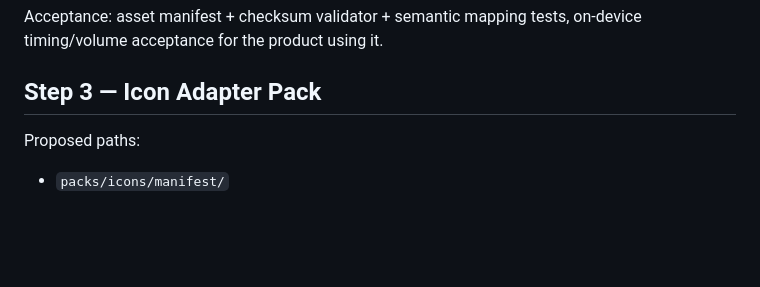
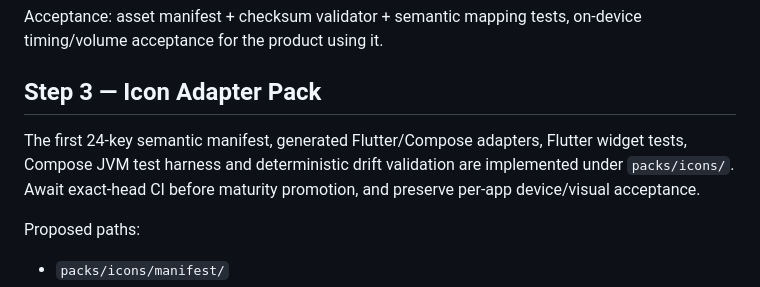
Before and after one commit to riccardopinato/Design-App, a Markdown page: packs/ROADMAP_COPY_READY.md, the part around the change. Drawn GitHub-style; blank space fills up the shorter version.

Commit message:
docs(icons): register semantic icon pack and validation gates

```diff
--- a/packs/ROADMAP_COPY_READY.md
+++ b/packs/ROADMAP_COPY_READY.md
@@ -84,6 +84,12 @@ on-device timing/volume acceptance for the product using it.
 
 ## Step 3 — Icon Adapter Pack
 
+The first 24-key semantic manifest, generated Flutter/Compose adapters, Flutter
+widget tests, Compose JVM test harness and deterministic drift validation are
+implemented under `packs/icons/`. Await exact-head CI before maturity
+promotion, and preserve per-app device/visual acceptance.
+
+
 Proposed paths:
 - `packs/icons/manifest/`
 - `packs/icons/flutter/`
```
